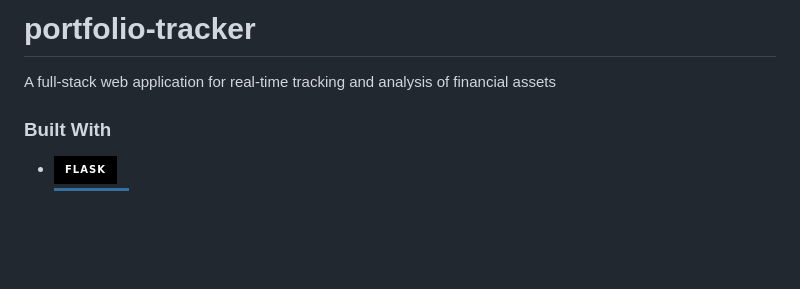
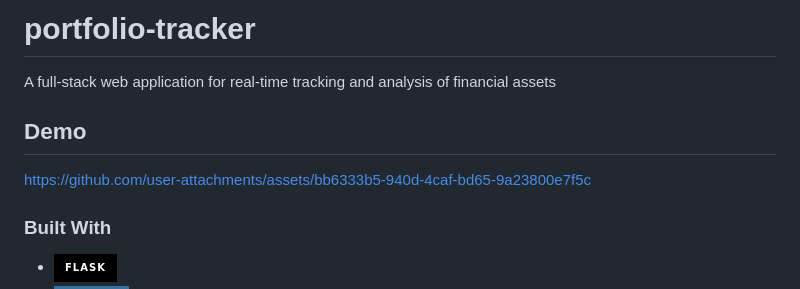
Before and after one commit to BorilBalchev/portfolio-tracker, a Markdown page: README.md, the part around the change. Drawn GitHub-style; badges without logos; blank space fills up the shorter version.

Commit message:
Add demo to README.md

```diff
--- a/README.md
+++ b/README.md
@@ -1,5 +1,9 @@
 # portfolio-tracker
 A full-stack web application for real-time tracking and analysis of financial assets
+
+## Demo
+
+https://github.com/user-attachments/assets/bb6333b5-940d-4caf-bd65-9a23800e7f5c
 
 ### Built With
 
```
